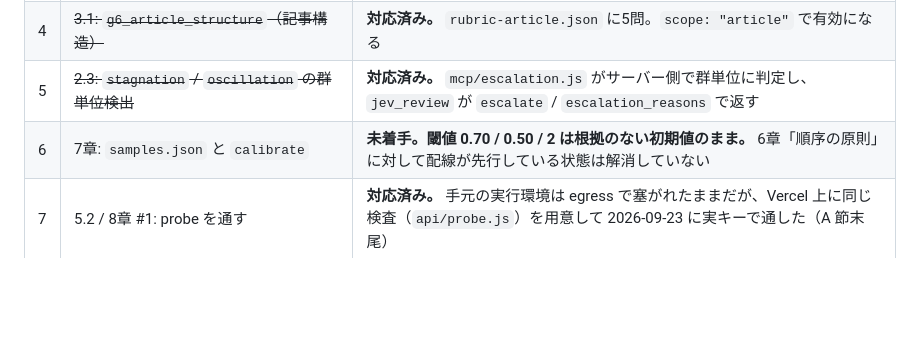
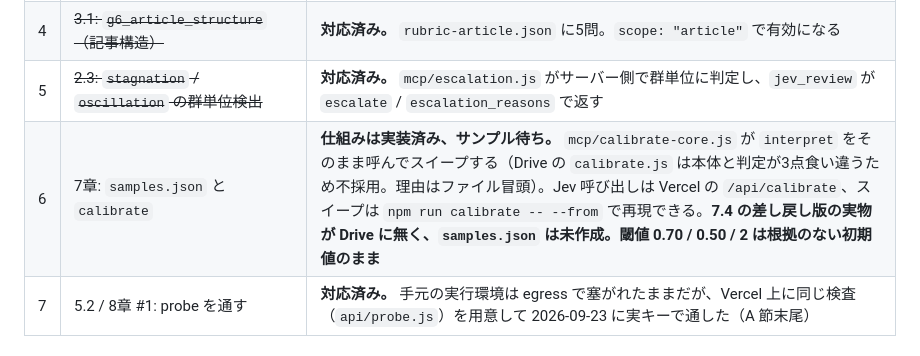
Before and after one commit to masatokyo-lab/shikumin_zukai, a Markdown page: docs/HANDOFF-jev-gate.md, the part around the change. Rendered like a GitHub page; blank space fills up the shorter version.

Commit message:
docs: C-6 の進捗（仕組みは実装済み、サンプル待ち）を記録
Co-Authored-By: Claude Opus 5.5 <noreply@anthropic.com>
Claude-Session: https://claude.ai/code/session_01CiUXBuBauEQubiEDoxgoo2

```diff
--- a/docs/HANDOFF-jev-gate.md
+++ b/docs/HANDOFF-jev-gate.md
@@ -383,7 +383,7 @@ Vercel にデプロイし（`api/probe.js`、CLI と同じ `mcp/probe-core.js`
 | 3 | ~~3.3: `group_fail_at = 2`~~ | **対応済み。** 縮退は解消。両ルーブリックとも `unreachable` / `fragile` はゼロで、g1 も2件の欠陥で落ちる。報告経路（`unreachable_groups` / `fragile_groups`）は較正でいじったときの再発検出用に残してある |
 | 4 | ~~3.1: `g6_article_structure`（記事構造）~~ | **対応済み。** `rubric-article.json` に5問。`scope: "article"` で有効になる |
 | 5 | ~~2.3: `stagnation` / `oscillation` の群単位検出~~ | **対応済み。** `mcp/escalation.js` がサーバー側で群単位に判定し、`jev_review` が `escalate` / `escalation_reasons` で返す |
-| 6 | 7章: `samples.json` と `calibrate` | **未着手。閾値 0.70 / 0.50 / 2 は根拠のない初期値のまま。** 6章「順序の原則」に対して配線が先行している状態は解消していない |
+| 6 | 7章: `samples.json` と `calibrate` | **仕組みは実装済み、サンプル待ち。** `mcp/calibrate-core.js` が `interpret` をそのまま呼んでスイープする（Drive の `calibrate.js` は本体と判定が3点食い違うため不採用。理由はファイル冒頭）。Jev 呼び出しは Vercel の `/api/calibrate`、スイープは `npm run calibrate -- --from` で再現できる。**7.4 の差し戻し版の実物が Drive に無く、`samples.json` は未作成。閾値 0.70 / 0.50 / 2 は根拠のない初期値のまま** |
 | 7 | 5.2 / 8章 #1: probe を通す | **対応済み。** 手元の実行環境は egress で塞がれたままだが、Vercel 上に同じ検査（`api/probe.js`）を用意して 2026-09-23 に実キーで通した（A 節末尾） |
 
 ### ルーブリック差し替えで判明したこと
```
